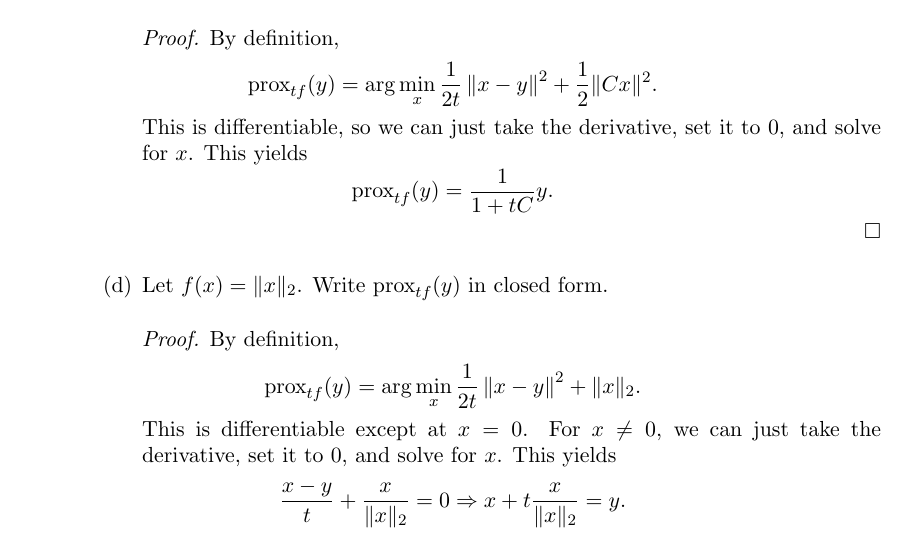
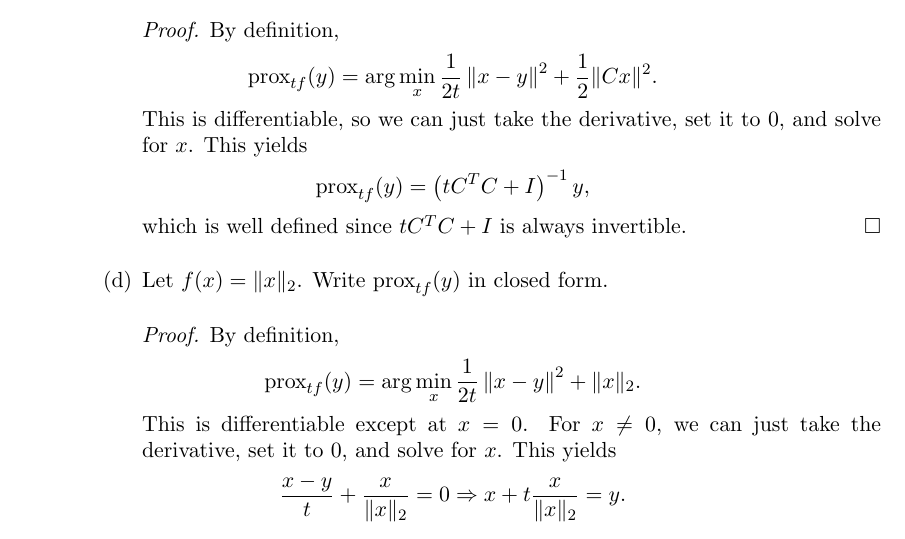
Before and after one commit to ppham27/amath515, a LaTeX problem sheet (hw2/515Hw2_theoretical.tex): part of page 4 of 12, cut so that both start at the same text. Compiled offline with pdfLaTeX.

Commit message:
Fix error in previous hw2

```diff
--- a/hw2/515Hw2_theoretical.tex
+++ b/hw2/515Hw2_theoretical.tex
@@ -254,8 +254,9 @@ Write down the formula for $\prox_{t g}$ and $g_t$.
     This is differentiable, so we can just take the derivative, set it to $0$,
     and solve for $x$. This yields
     \begin{equation*}
-      \prox_{t f}(y) = \frac{1}{1 + tC}y.
+      \prox_{t f}(y) = \left(tC^TC + I\right)^{-1}y,
     \end{equation*}
+    which is well defined since $tC^TC + I$ is always invertible.
   \end{proof}
 
 \item Let $f(x) = \|x\|_2$. Write $\prox_{tf}(y)$ in closed form.
```
Also changed, not shown: hw2/515Hw2_theoretical.pdf.
